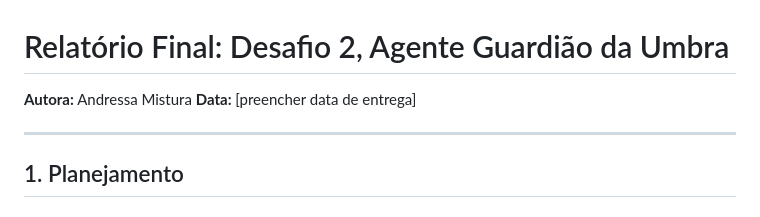
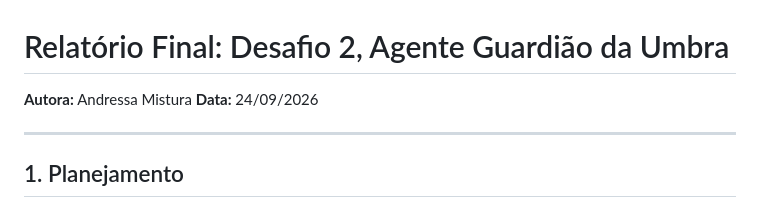
Before and after one commit to andressamistura/Guardiao-Umbra, a Markdown page: relatorio/relatorio_final.md, the part around the change. GitHub-like rendering.

Commit message:
Preencher data de entrega

```diff
--- a/relatorio/relatorio_final.md
+++ b/relatorio/relatorio_final.md
@@ -1,7 +1,7 @@
 # Relatório Final: Desafio 2, Agente Guardião da Umbra
 
 **Autora:** Andressa Mistura
-**Data:** [preencher data de entrega]
+**Data:** 24/09/2026
 
 ---
 
```
